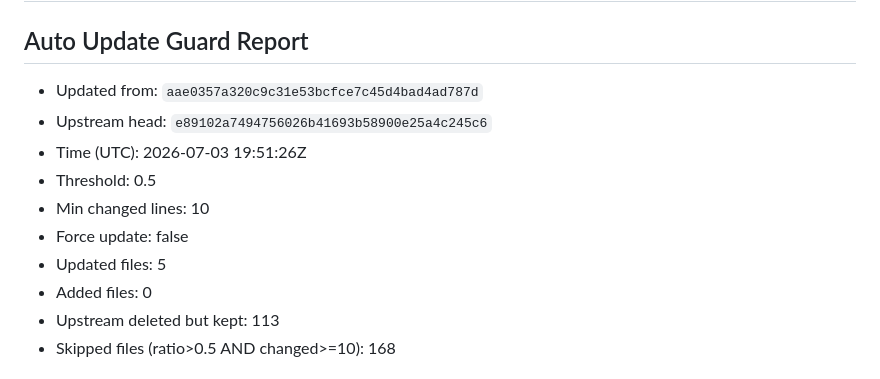
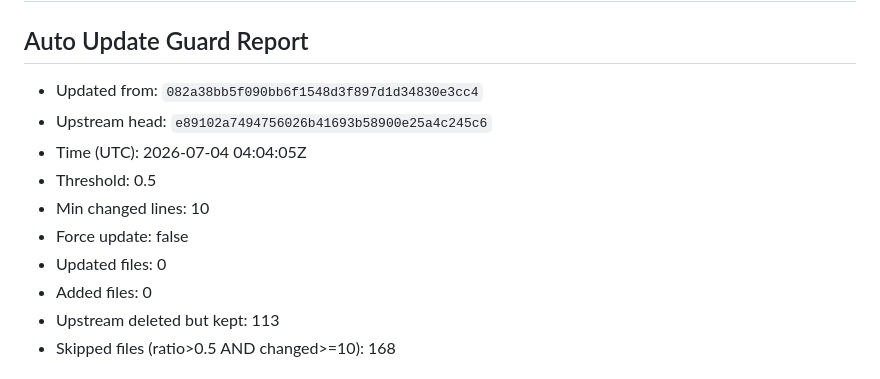
Before and after one commit to Shouyupedia/ruleset_mirror, a Markdown page: README.md, the part around the change. GitHub-like rendering.

Commit message:
sync: upstream e89102a (skipped 168)

```diff
--- a/README.md
+++ b/README.md
@@ -3,13 +3,13 @@
 <!-- BEGIN_GUARD_REPORT -->
 ## Auto Update Guard Report
 
-- Updated from: `aae0357a320c9c31e53bcfce7c45d4bad4ad787d`
+- Updated from: `082a38bb5f090bb6f1548d3f897d1d34830e3cc4`
 - Upstream head: `e89102a7494756026b41693b58900e25a4c245c6`
-- Time (UTC): 2026-07-03 19:51:26Z
+- Time (UTC): 2026-07-04 04:04:05Z
 - Threshold: 0.5
 - Min changed lines: 10
 - Force update: false
-- Updated files: 5
+- Updated files: 0
 - Added files: 0
 - Upstream deleted but kept: 113
 - Skipped files (ratio>0.5 AND changed>=10): 168
```
